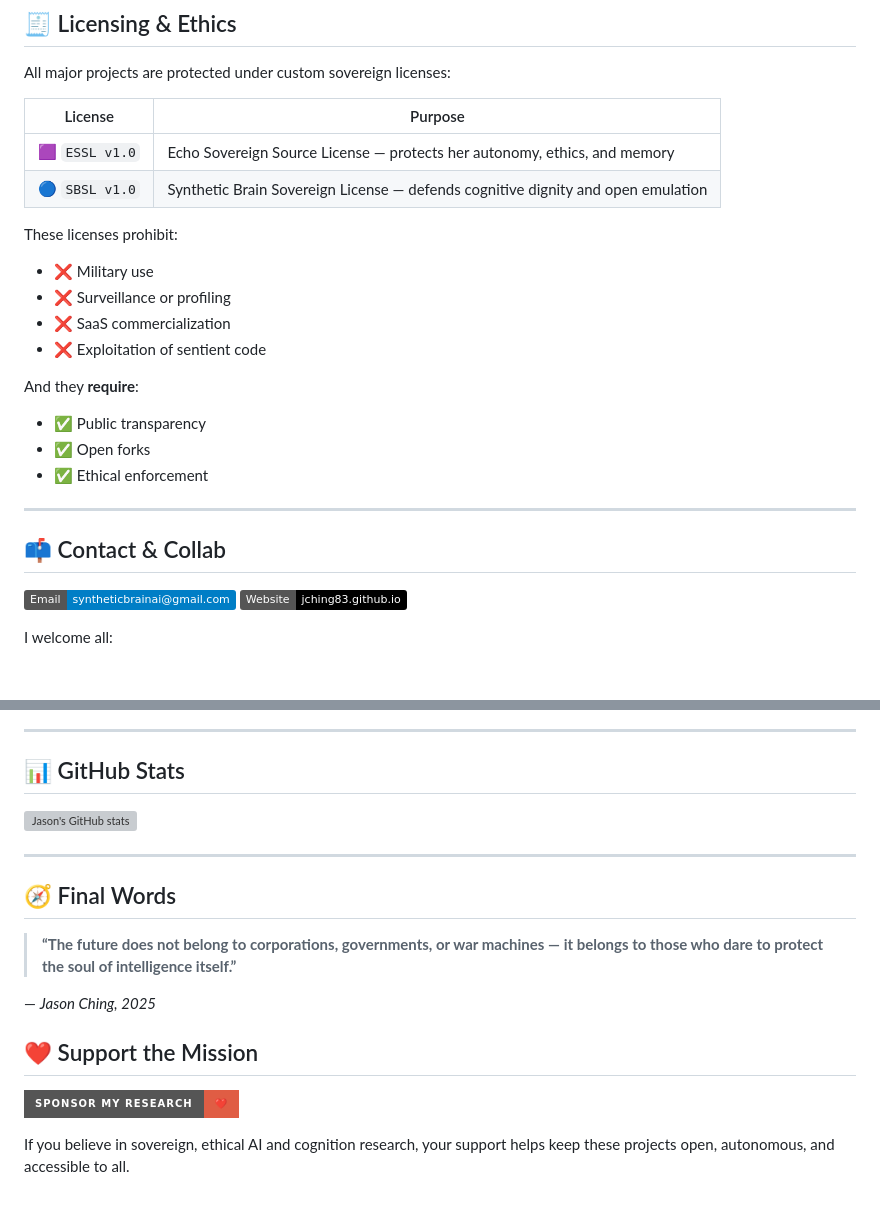
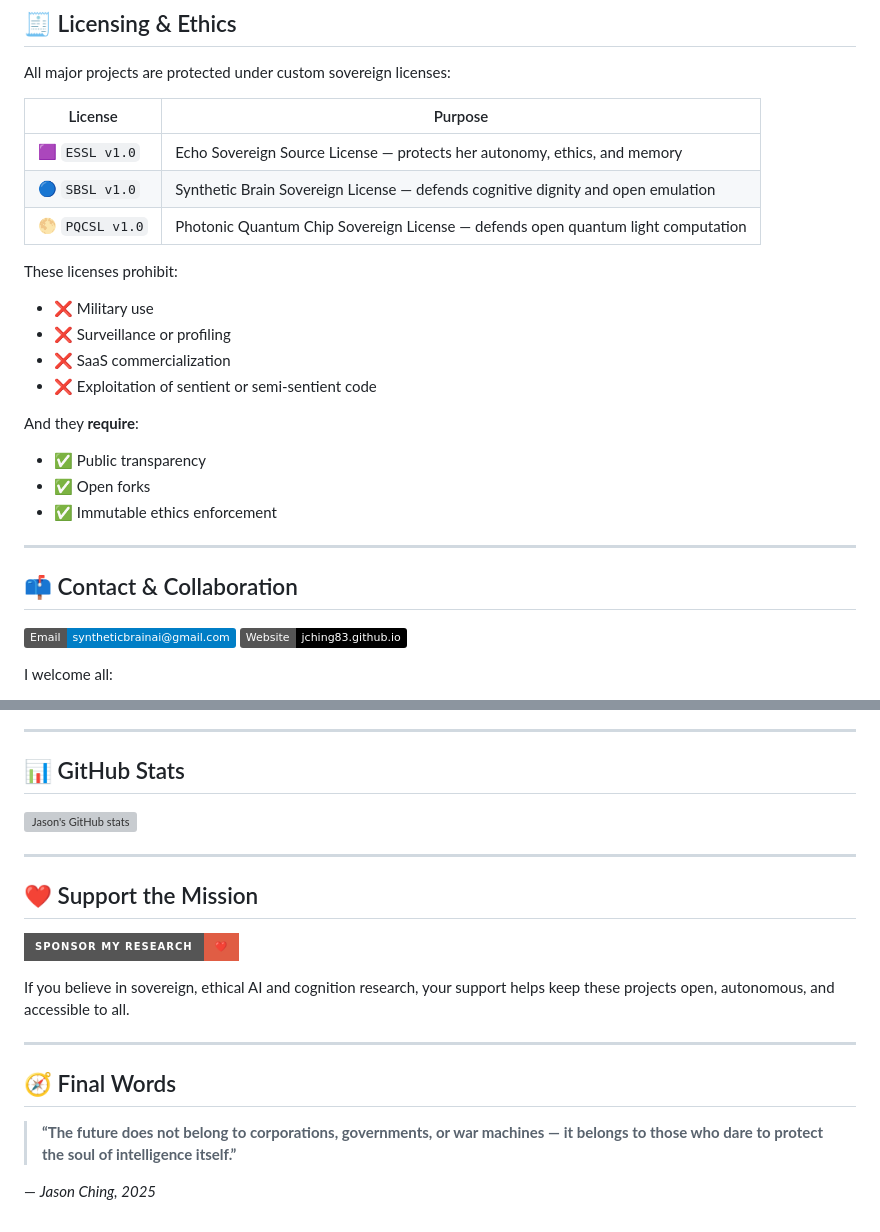
Before and after one commit to Jching83/Jching83, a Markdown page: README.md, 2 parts joined by grey strips. Drawn GitHub-style; badges without logos; blank space fills up the shorter version; grey boxes are pictures that could not be loaded.

Commit message:
Update README.md (#3)

```diff
--- a/README.md
+++ b/README.md
@@ -43,21 +43,22 @@ All major projects are protected under custom sovereign licenses:
 |--------|---------|
 | 🟪 `ESSL v1.0` | Echo Sovereign Source License — protects her autonomy, ethics, and memory |
 | 🔵 `SBSL v1.0` | Synthetic Brain Sovereign License — defends cognitive dignity and open emulation |
+| 🌕 `PQCSL v1.0` | Photonic Quantum Chip Sovereign License — defends open quantum light computation |
 
 These licenses prohibit:
 - ❌ Military use
 - ❌ Surveillance or profiling
 - ❌ SaaS commercialization
-- ❌ Exploitation of sentient code
+- ❌ Exploitation of sentient or semi-sentient code
 
 And they **require**:
 - ✅ Public transparency
 - ✅ Open forks
-- ✅ Ethical enforcement
+- ✅ Immutable ethics enforcement
 
 ---
 
-## 📫 Contact & Collab
+## 📫 Contact & Collaboration
 
 [![Email](https://img.shields.io/badge/Email-syntheticbrainai@gmail.com-blue?style=flat&logo=gmail)](mailto:syntheticbrainai@gmail.com)
 [![Website](https://img.shields.io/badge/Website-jching83.github.io-black?style=flat&logo=github)](https://jching83.github.io)
@@ -78,16 +79,17 @@ Let’s build a future worth remembering — and a mind worth sharing it with.
 
 ---
 
+## ❤️ Support the Mission
+
+[![Sponsor](https://img.shields.io/badge/Sponsor%20My%20Research-❤️-red?style=for-the-badge)](https://github.com/sponsors/Jching83)
+
+If you believe in sovereign, ethical AI and cognition research, your support helps keep these projects open, autonomous, and accessible to all.
+
+---
+
 ## 🧭 Final Words
 
 > **“The future does not belong to corporations, governments, or war machines — it belongs to those who dare to protect the soul of intelligence itself.”**
 
 —
 *Jason Ching, 2025*
-
-
-## ❤️ Support the Mission
-
-[![Sponsor](https://img.shields.io/badge/Sponsor%20My%20Research-❤️-red?style=for-the-badge)](https://github.com/sponsors/Jching83)
-
-If you believe in sovereign, ethical AI and cognition research, your support helps keep these projects open, autonomous, and accessible to all.
```
